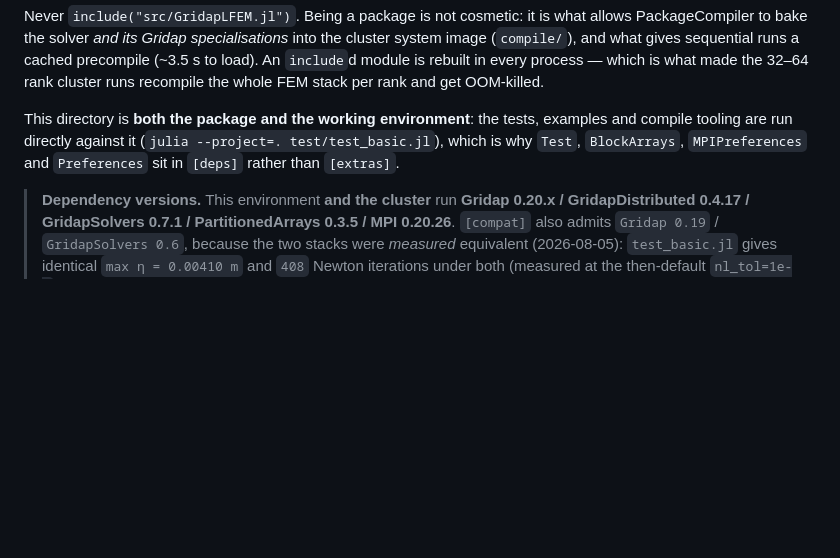
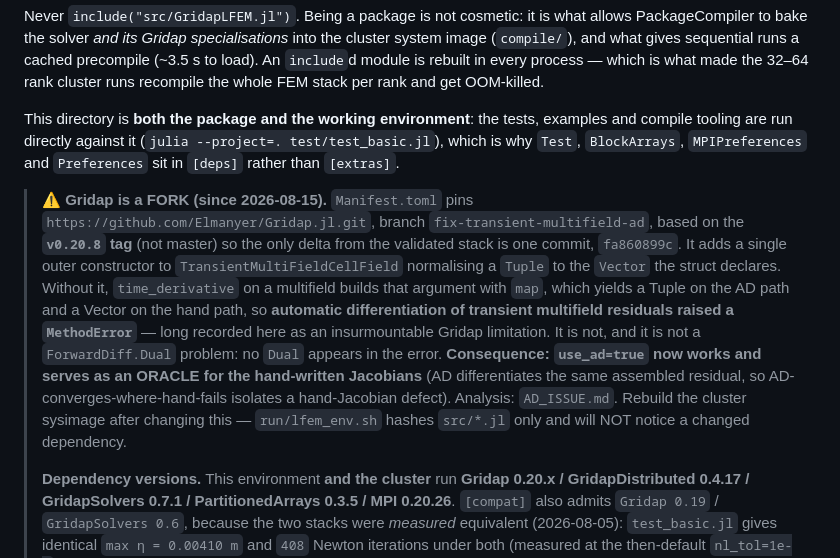
Before and after one commit to Elmanyer/GridapLFEM.jl, a Markdown page: README.md, the part around the change. GitHub-like rendering; blank space fills up the shorter version.

```diff
--- a/README.md
+++ b/README.md
@@ -169,6 +169,20 @@ This directory is **both the package and the working environment**: the tests, e
 tooling are run directly against it (`julia --project=. test/test_basic.jl`), which is why `Test`,
 `BlockArrays`, `MPIPreferences` and `Preferences` sit in `[deps]` rather than `[extras]`.
 
+> **⚠ Gridap is a FORK (since 2026-08-15).** `Manifest.toml` pins
+> `https://github.com/Elmanyer/Gridap.jl.git`, branch `fix-transient-multifield-ad`, based on the
+> **`v0.20.8` tag** (not master) so the only delta from the validated stack is one commit,
+> `fa860899c`. It adds a single outer constructor to `TransientMultiFieldCellField` normalising a
+> `Tuple` to the `Vector` the struct declares. Without it, `time_derivative` on a multifield builds
+> that argument with `map`, which yields a Tuple on the AD path and a Vector on the hand path, so
+> **automatic differentiation of transient multifield residuals raised a `MethodError`** — long
+> recorded here as an insurmountable Gridap limitation. It is not, and it is not a `ForwardDiff.Dual`
+> problem: no `Dual` appears in the error. **Consequence: `use_ad=true` now works and serves as an
+> ORACLE for the hand-written Jacobians** (AD differentiates the same assembled residual, so
+> AD-converges-where-hand-fails isolates a hand-Jacobian defect). Analysis: `AD_ISSUE.md`.
+> Rebuild the cluster sysimage after changing this — `run/lfem_env.sh` hashes `src/*.jl` only and
+> will NOT notice a changed dependency.
+>
 > **Dependency versions.** This environment **and the cluster** run **Gridap 0.20.x /
 > GridapDistributed 0.4.17 / GridapSolvers 0.7.1 / PartitionedArrays 0.3.5 / MPI 0.20.26**.
 > `[compat]` also admits `Gridap 0.19` / `GridapSolvers 0.6`, because the two stacks were *measured*
```
Also changed, not shown: AD_ISSUE.md (added, +202 -0 lines), CLAUDE.md (+12 -2 lines).
